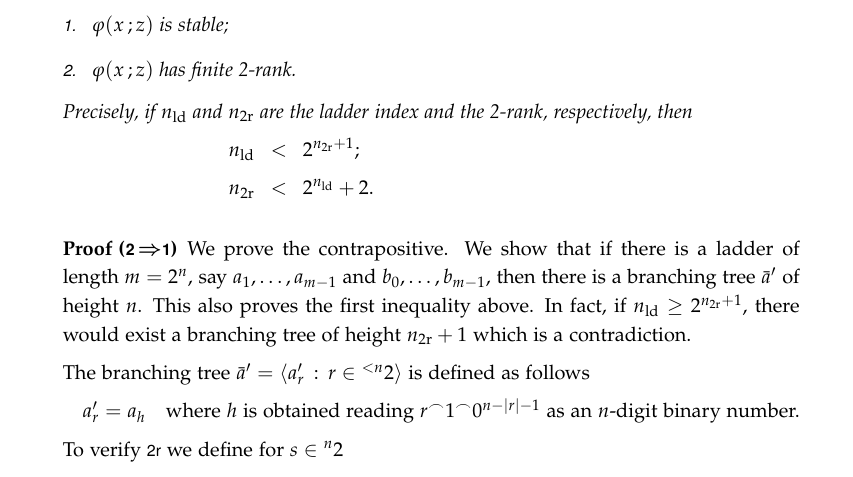
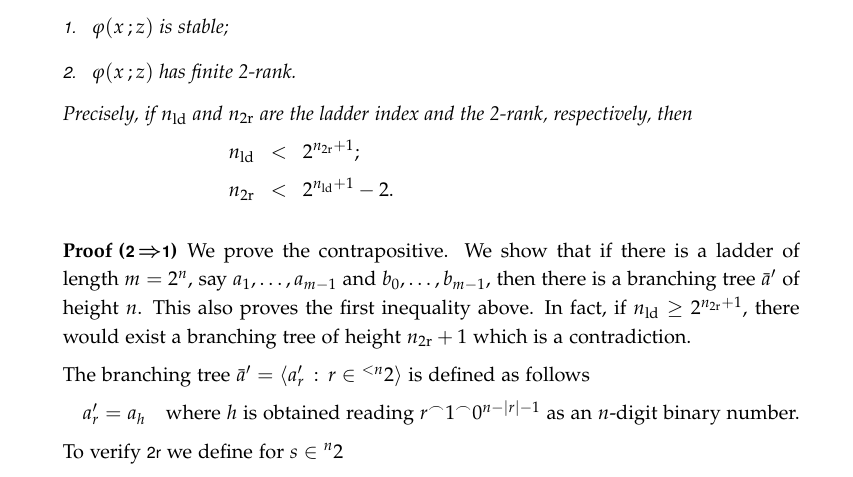
Before and after one commit to domenicozambella/scombinatorics, a LaTeX thesis (stable.tex): part of page 3 of 7, cut so that both start at the same text. Compiled offline with pdfLaTeX.

Commit message:
Update stable.tex

```diff
--- a/stable.tex
+++ b/stable.tex
@@ -257,7 +257,7 @@ In the next section we will introduce some of the ideas used in Shelah's proof.
 
   \ceq{\hfill n_{\rm ld}}{<}{2^{n_{\rm 2r}+1};}
 
-  \ceq{\hfill n_{\rm 2r}}{<}{2^{n_{\rm ld}}+2.}
+  \ceq{\hfill n_{\rm 2r}}{<}{2^{n_{\rm ld}+1}-2.}
 \end{theorem}
 
 \begin{proof}[Proof (\kern.1ex\ssf{2}\kern.3ex\boldmath$\IMP$\ssf{1})]
```
